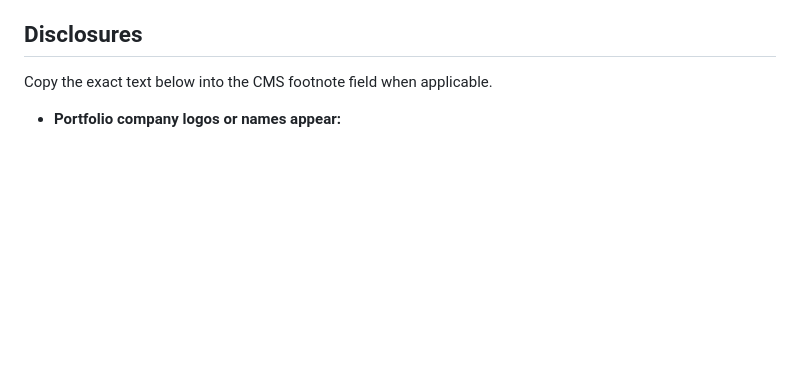
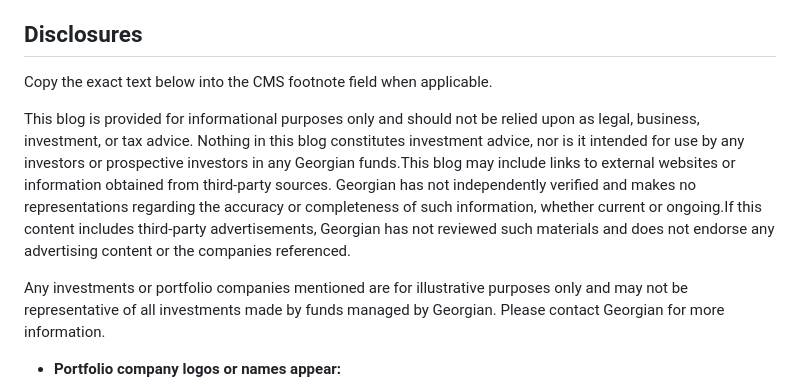
Before and after one commit to balmasi/autobloggy, a Markdown page: presets/georgian/brand_guide.md, the part around the change. GitHub-like rendering; blank space fills up the shorter version.

Commit message:
docs(presets): add Georgian disclosure boilerplate to brand guide
Co-Authored-By: Claude Opus 4.8 (1M context) <noreply@anthropic.com>

```diff
--- a/presets/georgian/brand_guide.md
+++ b/presets/georgian/brand_guide.md
@@ -96,6 +96,12 @@ Keep the file self-contained beyond that allowlist.
 
 Copy the exact text below into the CMS footnote field when applicable.
 
+
+This blog is provided for informational purposes only and should not be relied upon as legal, business, investment, or tax advice. Nothing in this blog constitutes investment advice, nor is it intended for use by any investors or prospective investors in any Georgian funds.This blog may include links to external websites or information obtained from third-party sources. Georgian has not independently verified and makes no representations regarding the accuracy or completeness of such information, whether current or ongoing.If this content includes third-party advertisements, Georgian has not reviewed such materials and does not endorse any advertising content or the companies referenced.
+
+Any investments or portfolio companies mentioned are for illustrative purposes only and may not be representative of all investments made by funds managed by Georgian. Please contact Georgian for more information.
+
+
 - **Portfolio company logos or names appear:**
   > "The information herein contains logos of third-party companies. These logos are the trademarked property of the respective companies and do not suggest or imply any affiliation, endorsement, or sponsorship of Georgian or any fund, vehicle or product."
 
```
